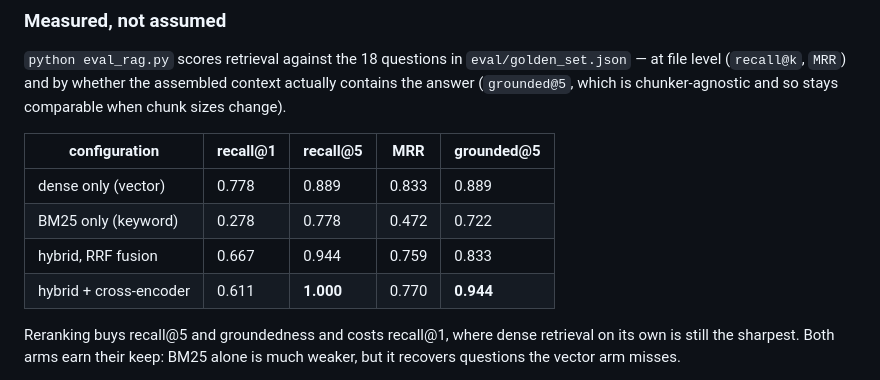
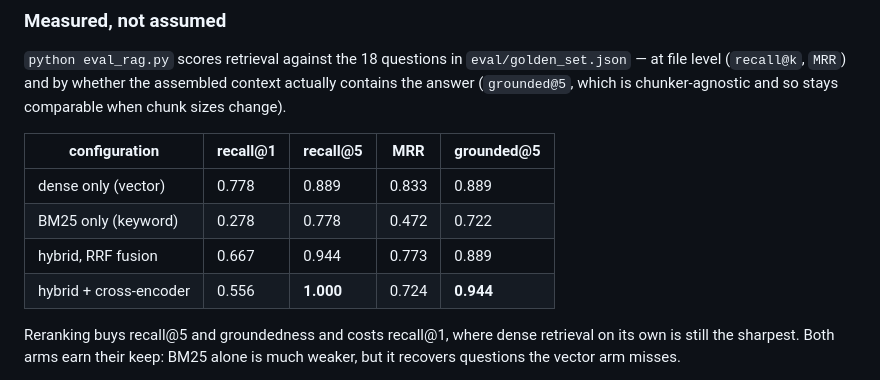
Before and after one commit to XSHRADER/Nexus, a Markdown page: README.md, the part around the change. Rendered like a GitHub page.

Commit message:
Remove stale references to an old project folder name
The project used to live in a differently-named directory, and that name was
still baked into the docs, the RAG corpus, and a hardcoded path in
install_streamlit.bat -- which pointed at a folder that no longer exists and
so would not have run on a fresh clone.

Also stops tracking local editor and tool configuration directories. Those
are per-developer settings rather than project files; their ignore rules now
live in .git/info/exclude, which keeps them out of the tracked .gitignore as
well.

Re-indexed after the corpus edit. 73 tests pass; the README eval table is
updated to the numbers the current corpus actually produces.

```diff
--- a/README.md
+++ b/README.md
@@ -261,8 +261,8 @@ chunker-agnostic and so stays comparable when chunk sizes change).
 |---|---|---|---|---|
 | dense only (vector) | 0.778 | 0.889 | 0.833 | 0.889 |
 | BM25 only (keyword) | 0.278 | 0.778 | 0.472 | 0.722 |
-| hybrid, RRF fusion | 0.667 | 0.944 | 0.759 | 0.833 |
-| hybrid + cross-encoder | 0.611 | **1.000** | 0.770 | **0.944** |
+| hybrid, RRF fusion | 0.667 | 0.944 | 0.773 | 0.889 |
+| hybrid + cross-encoder | 0.556 | **1.000** | 0.724 | **0.944** |
 
 Reranking buys recall@5 and groundedness and costs recall@1, where dense
 retrieval on its own is still the sharpest. Both arms earn their keep: BM25
```
